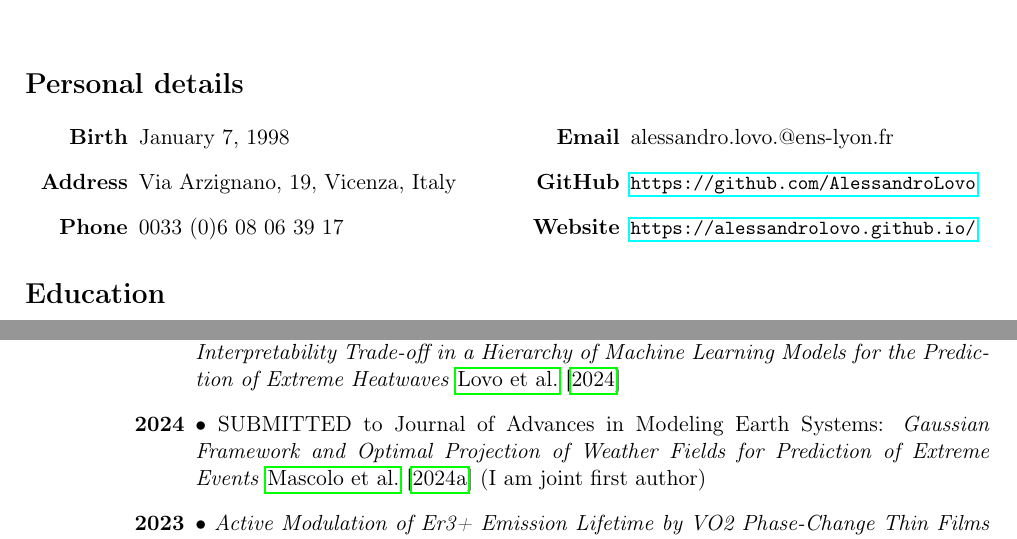
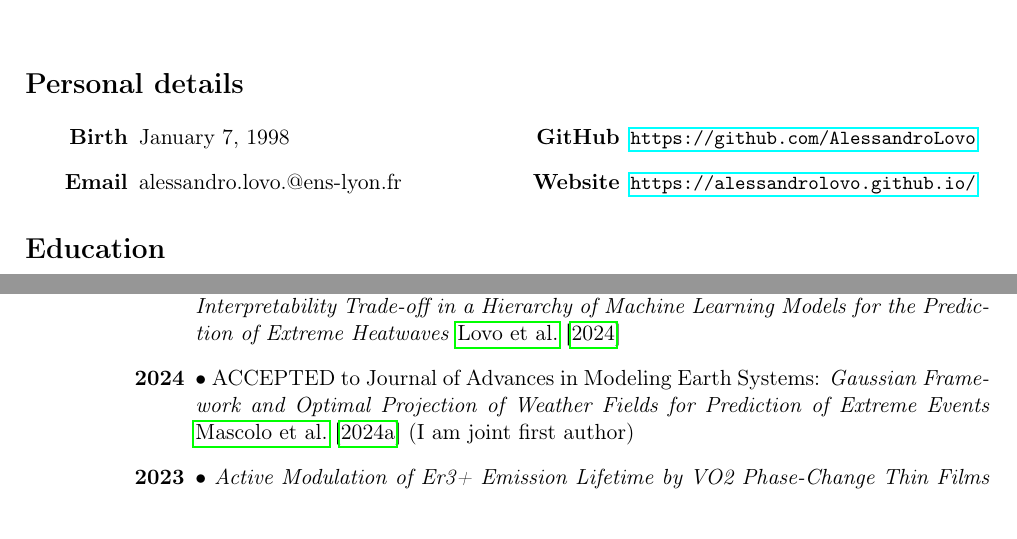
Before and after one commit to AlessandroLovo/CV, a LaTeX CV (CV.tex): two parts of pages 1 and 2 of 3, joined at a grey line, cut so that both start at the same text. Compiled offline with pdfLaTeX.

Commit message:
removed obsolete phone number and updated paper status

```diff
--- a/CV.tex
+++ b/CV.tex
@@ -30,10 +28,9 @@
   \begin{multicols}{2}
     \begin{description}[style=multiline,leftmargin=2cm,align=right]
       \item[Birth] January 7, 1998
-      \item[Address] Via Arzignano, 19, Vicenza, Italy
+      % \item[Address] Via Arzignano, 19, Vicenza, Italy
       % \item[address] 3 Rue Ornano, 69001, Lyon, France
-      % \item[phone] 0039 347 2462687
-      \item[Phone] 0033 (0)6 08 06 39 17
+      % \item[Phone] 0033 (0)6 08 06 39 17
       \item[Email]
         % ale571.lovo@gmail.com \\
         alessandro.lovo.@ens-lyon.fr
@@ -120,7 +117,7 @@
     \bu \emph{The role of edge states for early warning of tipping points} \cite{lohmannRoleEdgeStates2025} (my contribution is the section on Rare Event Algorithms) \\
     \bu IN PRESS to Artificial Intelligence for the Earth Systems: \emph{Tackling the Accuracy-Interpretability Trade-off in a Hierarchy of Machine Learning Models for the Prediction of Extreme Heatwaves} \cite{lovoTacklingAccuracyInterpretabilityTradeHierarchy2024}
     \item[2024]
-    \bu SUBMITTED to Journal of Advances in Modeling Earth Systems: \emph{Gaussian Framework and Optimal Projection of Weather Fields for Prediction of Extreme Events} \cite{mascoloGaussianFrameworkOptimal2024} (I am joint first author)
+    \bu ACCEPTED to Journal of Advances in Modeling Earth Systems: \emph{Gaussian Framework and Optimal Projection of Weather Fields for Prediction of Extreme Events} \cite{mascoloGaussianFrameworkOptimal2024} (I am joint first author)
     \item[2023]
     \bu \emph{Active Modulation of Er3+ Emission Lifetime by VO2 Phase-Change Thin Films} \cite{kalinicActiveModulationEr32024} (publication resulting from my Master Thesis)
   \end{description}
```
Also changed, not shown: CV.tex (2 more changed lines).
